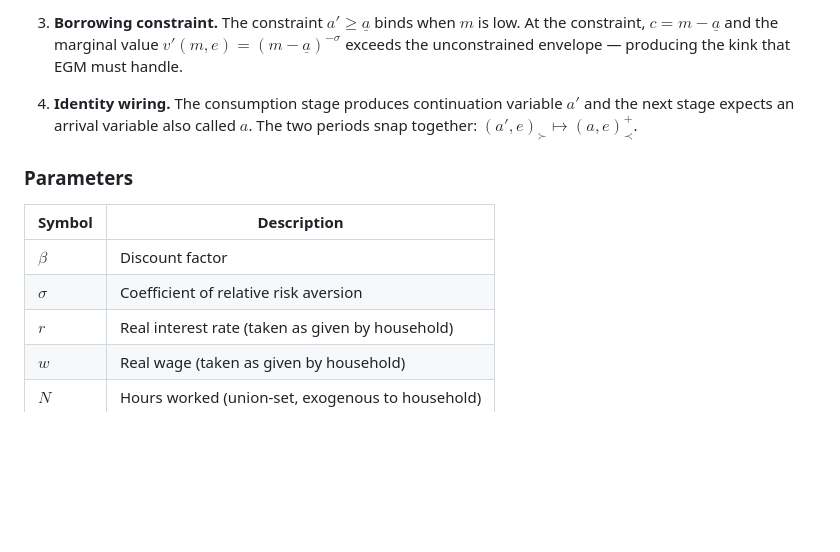
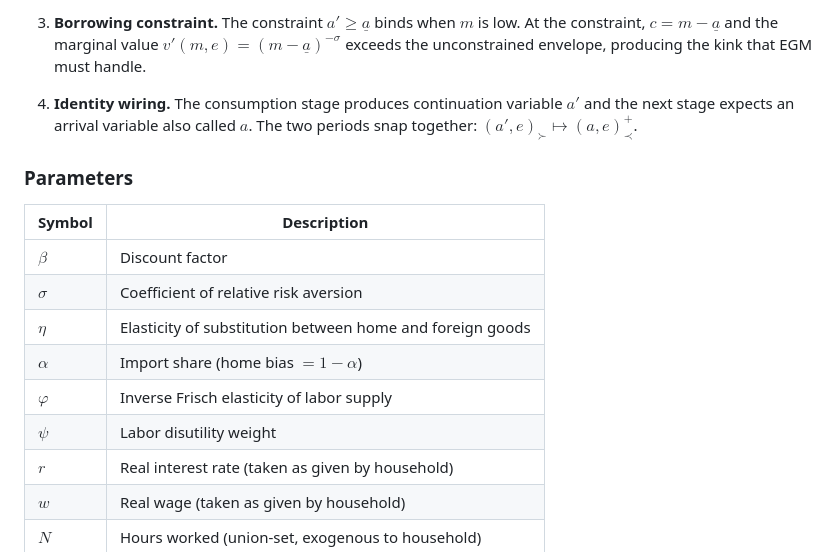
Before and after one commit to econ-ark/ballpark, a Markdown page: docs/bellman-excerpt-SMD-polished.md, the part around one of its changes. GitHub-like rendering; blank space fills up the shorter version.

```diff
--- a/docs/bellman-excerpt-SMD-polished.md
+++ b/docs/bellman-excerpt-SMD-polished.md
@@ -72,5 +89,5 @@ where $v_{\prec}^{+}$ denotes the **next-period** arrival value.
 
-3. **Borrowing constraint.** The constraint $a' \geq \underline{a}$ binds when $m$ is low. At the constraint, $c = m - \underline{a}$ and the marginal value $v'(m,e) = (m - \underline{a})^{-\sigma}$ exceeds the unconstrained envelope — producing the kink that EGM must handle.
+3. **Borrowing constraint.** The constraint $a' \geq \underline{a}$ binds when $m$ is low. At the constraint, $c = m - \underline{a}$ and the marginal value $v'(m,e) = (m - \underline{a})^{-\sigma}$ exceeds the unconstrained envelope, producing the kink that EGM must handle.
 
 4. **Identity wiring.** The consumption stage produces continuation variable $a'$ and the next stage expects an arrival variable also called $a$. The two periods snap together: $(a', e)_{\succ} \mapsto (a, e)_{\prec}^{+}$.
 
@@ -80,6 +97,10 @@ where $v_{\prec}^{+}$ denotes the **next-period** arrival value.
 |--------|-------------|
 | $\beta$ | Discount factor |
 | $\sigma$ | Coefficient of relative risk aversion |
+| $\eta$ | Elasticity of substitution between home and foreign goods |
+| $\alpha$ | Import share (home bias $= 1 - \alpha$) |
+| $\varphi$ | Inverse Frisch elasticity of labor supply |
+| $\psi$ | Labor disutility weight |
 | $r$ | Real interest rate (taken as given by household) |
 | $w$ | Real wage (taken as given by household) |
 | $N$ | Hours worked (union-set, exogenous to household) |
```
Also changed, not shown: other parts of docs/bellman-excerpt-SMD-polished.md (+35 -18 lines).
